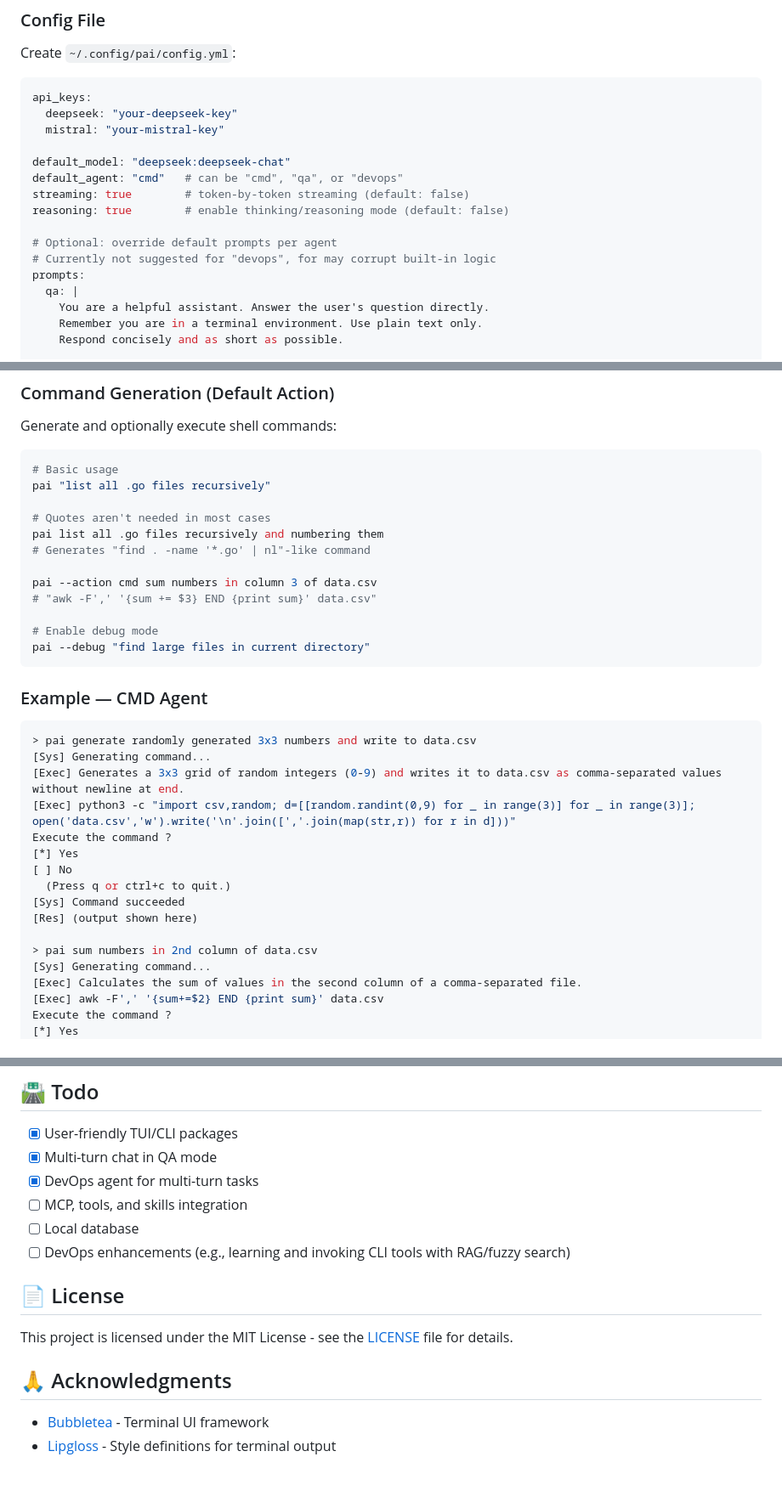
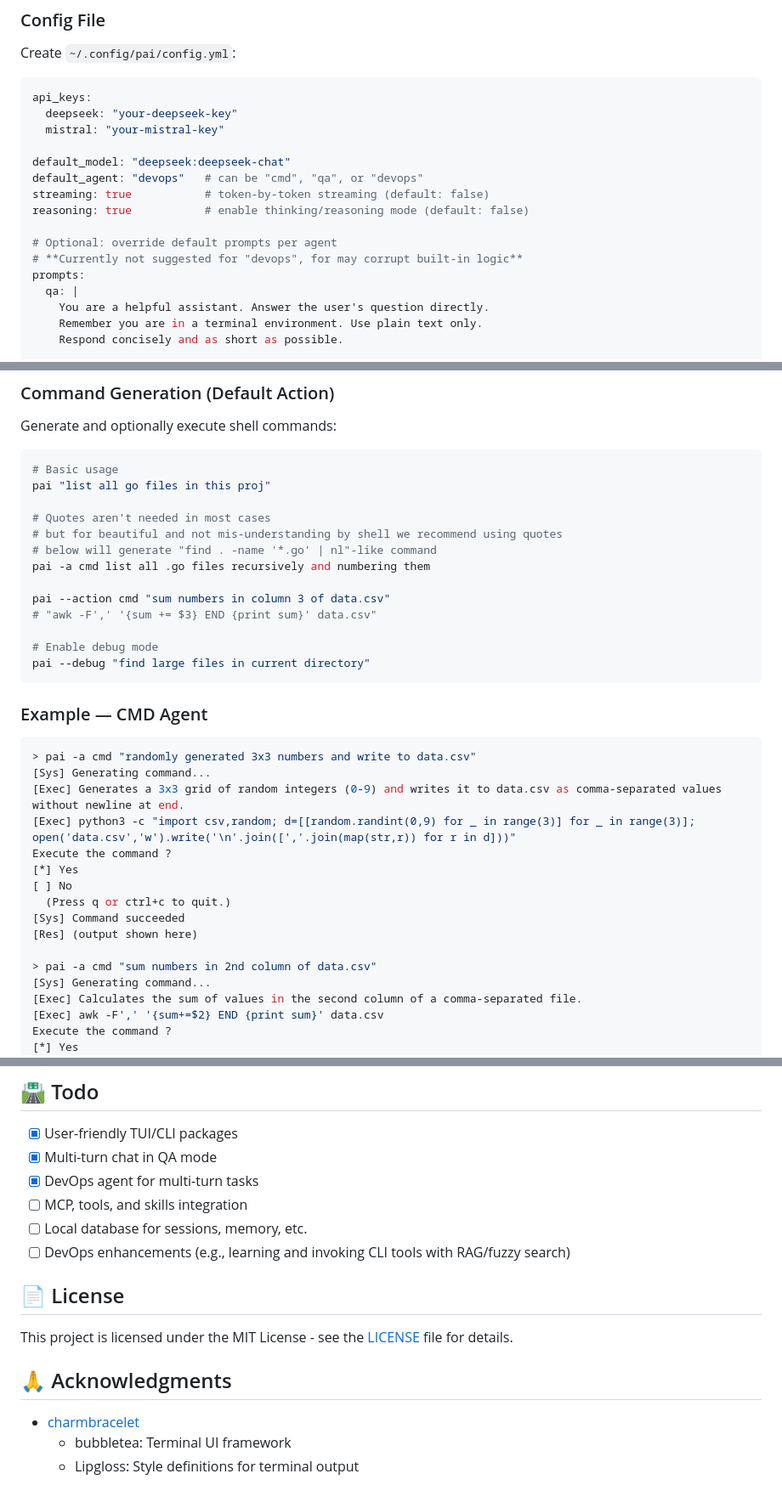
Before and after one commit to Carudy/pai, a Markdown page: README.md, 3 parts joined by grey strips. Shown at 85% size. Rendered like a GitHub page.

````diff
--- a/README.md
+++ b/README.md
@@ -54,12 +54,12 @@ api_keys:
   mistral: "your-mistral-key"
 
 default_model: "deepseek:deepseek-chat"
-default_agent: "cmd"   # can be "cmd", "qa", or "devops"
-streaming: true        # token-by-token streaming (default: false)
-reasoning: true        # enable thinking/reasoning mode (default: false)
+default_agent: "devops"   # can be "cmd", "qa", or "devops"
+streaming: true           # token-by-token streaming (default: false)
+reasoning: true           # enable thinking/reasoning mode (default: false)
 
 # Optional: override default prompts per agent
-# Currently not suggested for "devops", for may corrupt built-in logic
+# **Currently not suggested for "devops", for may corrupt built-in logic**
 prompts:
   qa: |
     You are a helpful assistant. Answer the user's question directly.
@@ -85,13 +85,14 @@ prompts:
 Generate and optionally execute shell commands:
 ```bash
 # Basic usage
-pai "list all .go files recursively"
+pai "list all go files in this proj"
 
 # Quotes aren't needed in most cases
-pai list all .go files recursively and numbering them
-# Generates "find . -name '*.go' | nl"-like command
+# but for beautiful and not mis-understanding by shell we recommend using quotes
+# below will generate "find . -name '*.go' | nl"-like command
+pai -a cmd list all .go files recursively and numbering them
 
-pai --action cmd sum numbers in column 3 of data.csv
+pai --action cmd "sum numbers in column 3 of data.csv"
 # "awk -F',' '{sum += $3} END {print sum}' data.csv"
 
 # Enable debug mode
@@ -100,7 +101,7 @@ pai --debug "find large files in current directory"
 
 ### Example — CMD Agent
 ```bash
-> pai generate randomly generated 3x3 numbers and write to data.csv
+> pai -a cmd "randomly generated 3x3 numbers and write to data.csv"
 [Sys] Generating command...
 [Exec] Generates a 3x3 grid of random integers (0-9) and writes it to data.csv as comma-separated values without newline at end.
 [Exec] python3 -c "import csv,random; d=[[random.randint(0,9) for _ in range(3)] for _ in range(3)]; open('data.csv','w').write('\n'.join([','.join(map(str,r)) for r in d]))"
@@ -111,7 +112,7 @@ Execute the command ?
 [Sys] Command succeeded
 [Res] (output shown here)
 
-> pai sum numbers in 2nd column of data.csv
+> pai -a cmd "sum numbers in 2nd column of data.csv"
 [Sys] Generating command...
 [Exec] Calculates the sum of values in the second column of a comma-separated file.
 [Exec] awk -F',' '{sum+=$2} END {print sum}' data.csv
@@ -148,7 +149,7 @@ pai -a devops "set up a new nginx reverse proxy for myapp on port 3000"
 - [x] Multi-turn chat in QA mode
 - [x] DevOps agent for multi-turn tasks
 - [ ] MCP, tools, and skills integration
-- [ ] Local database
+- [ ] Local database for sessions, memory, etc.
 - [ ] DevOps enhancements (e.g., learning and invoking CLI tools with RAG/fuzzy search)
 
 ## 📄 License
@@ -157,5 +158,6 @@ This project is licensed under the MIT License - see the [LICENSE](LICENSE) file
 
 ## 🙏 Acknowledgments
 
-- [Bubbletea](https://github.com/charmbracelet/bubbletea) - Terminal UI framework
-- [Lipgloss](https://github.com/charmbracelet/lipgloss) - Style definitions for terminal output
+- [charmbracelet](https://github.com/charmbracelet)
+  + bubbletea: Terminal UI framework
+  + Lipgloss: Style definitions for terminal output
````
Also changed, not shown: other parts of README.md (+5 -5 lines).
